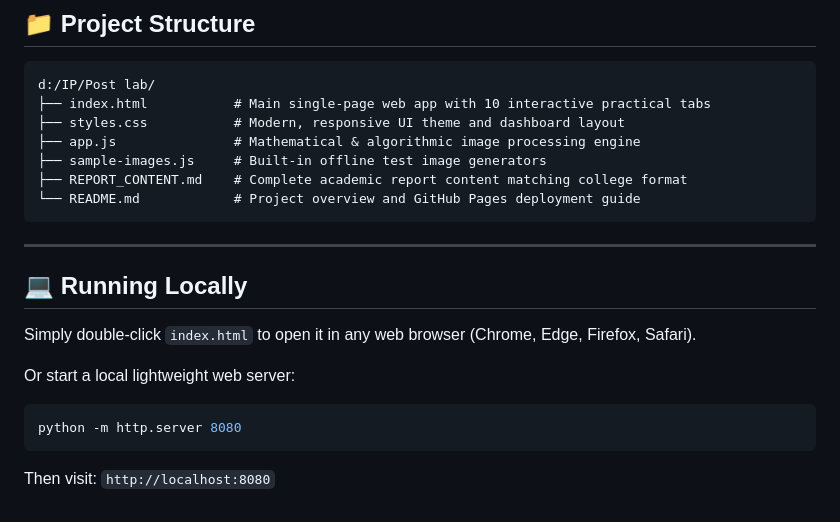
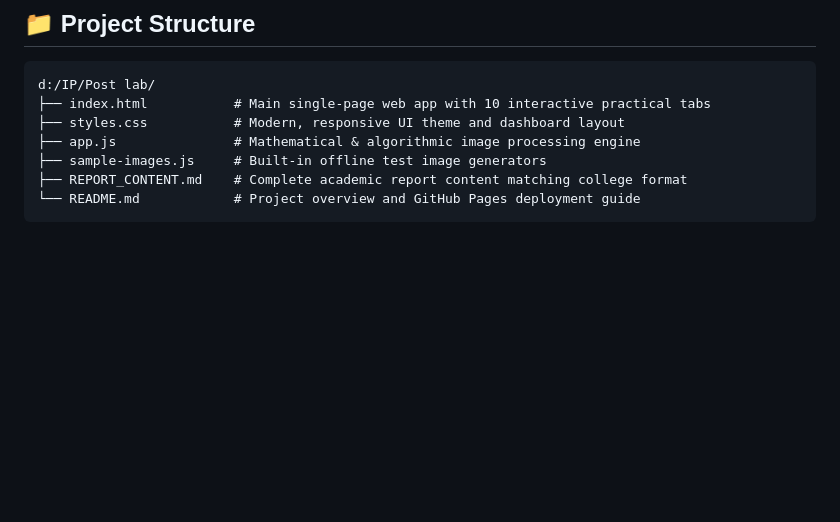
Before and after one commit to manishkathane-07/Image-Processing-5th-Sem, a Markdown page: README.md, the part around the change. GitHub-like rendering; blank space fills up the shorter version.

Commit message:
Remove local running instructions from README
Removed instructions for running the project locally.

````diff
--- a/README.md
+++ b/README.md
@@ -90,15 +90,3 @@ d:/IP/Post lab/
 ├── REPORT_CONTENT.md    # Complete academic report content matching college format
 └── README.md            # Project overview and GitHub Pages deployment guide
 ```
-
----
-
-## 💻 Running Locally
-
-Simply double-click `index.html` to open it in any web browser (Chrome, Edge, Firefox, Safari).
-
-Or start a local lightweight web server:
-```bash
-python -m http.server 8080
-```
-Then visit: `http://localhost:8080`
````
